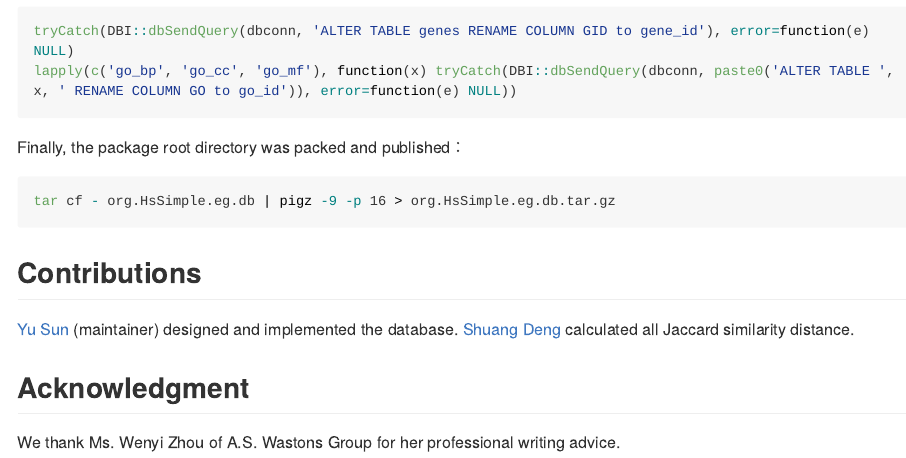
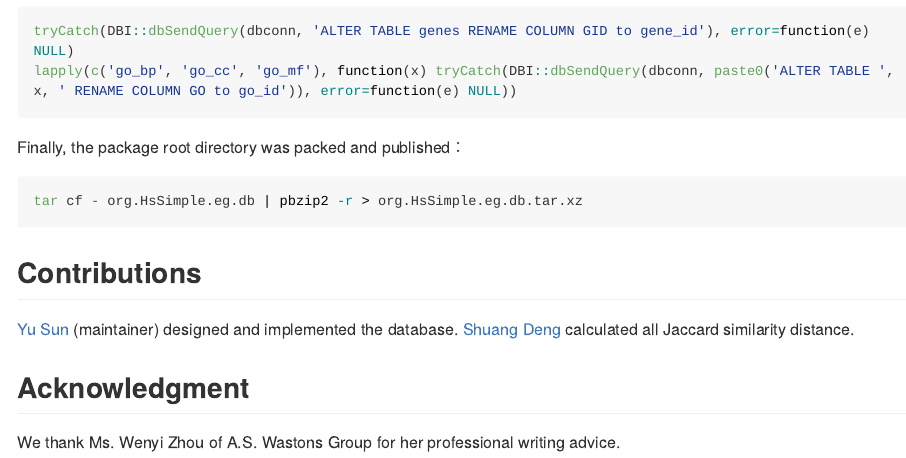
Before and after one commit to bioinformatist/org.HsSimple.eg.db, an R Markdown document (README.Rmd): the page in a window 1100 px wide, from 3710 px down. The pictures show the output file README.md that the author committed with the source, drawn offline in the style of GitHub; long lines of code are wrapped.

Commit message:
update compression cmd

````diff
--- a/README.Rmd
+++ b/README.Rmd
@@ -158,7 +158,7 @@ lapply(c('go_bp', 'go_cc', 'go_mf'), function(x) tryCatch(DBI::dbSendQuery(dbcon
 Finally, the package root directory was packed and published：
 
 ```bash
-tar cf - org.HsSimple.eg.db | pigz -9 -p 16 > org.HsSimple.eg.db.tar.gz
+tar cf - org.HsSimple.eg.db | pbzip2 -r > org.HsSimple.eg.db.tar.xz
 ```
 
 ## Contributions
````
Also changed, not shown: README.md, 2 other files.
